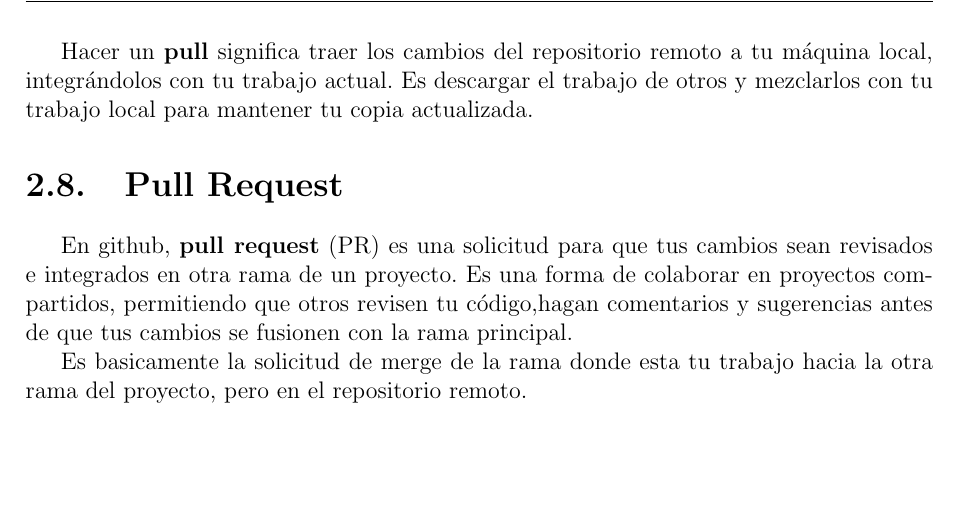
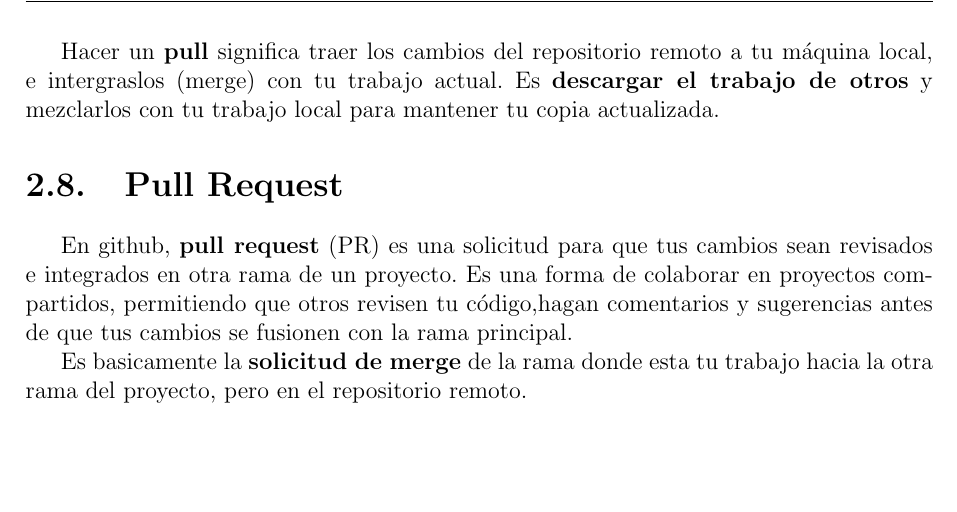
Before and after one commit to corte-itsv/apunte-git, a LaTeX document (apunte_git.tex): part of page 9 of 13, cut so that both start at the same text. Compiled offline with pdfLaTeX.

Commit message:
Enhance Push and Pull explanaition

```diff
--- a/apunte_git.tex
+++ b/apunte_git.tex
@@ -570,13 +570,13 @@ en el servidor. Es subir tu trabajo para compartirlo con otros o para tener un r
 
-Hacer un \textbf{pull} significa traer los cambios del repositorio remoto a tu máquina local, integrándolos con tu trabajo
-actual. Es descargar el trabajo de otros y mezclarlos con tu trabajo local para mantener tu copia actualizada.
+Hacer un \textbf{pull} significa traer los cambios del repositorio remoto a tu máquina local, e intergraslos (merge) con
+tu trabajo actual. Es \textbf{descargar el trabajo de otros} y mezclarlos con tu trabajo local para mantener tu copia actualizada.
 
 \section{Pull Request}
 En github, \textbf{pull request} (PR) es una solicitud para que tus cambios sean revisados e integrados en otra rama de un proyecto.
 Es una forma de colaborar en proyectos compartidos, permitiendo que otros revisen tu código,hagan comentarios y sugerencias antes de
 que tus cambios se fusionen con la rama principal.
 
-Es basicamente la solicitud de merge de la rama donde esta tu trabajo hacia la otra rama del proyecto, pero en el repositorio remoto.
+Es basicamente la \textbf{solicitud de merge} de la rama donde esta tu trabajo hacia la otra rama del proyecto, pero en el repositorio remoto.
 
 \chapter{Usando Git en la práctica}
 Aprenderemos git desde la terminal ya que, aunque existen interfaces gráficas que pueden facilitar su uso, conociendo los conceptos
```
Also changed, not shown: apunte_git.tex (2 more changed lines).
